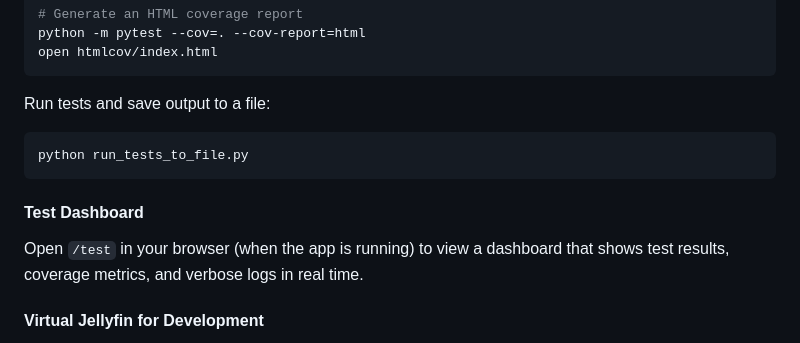
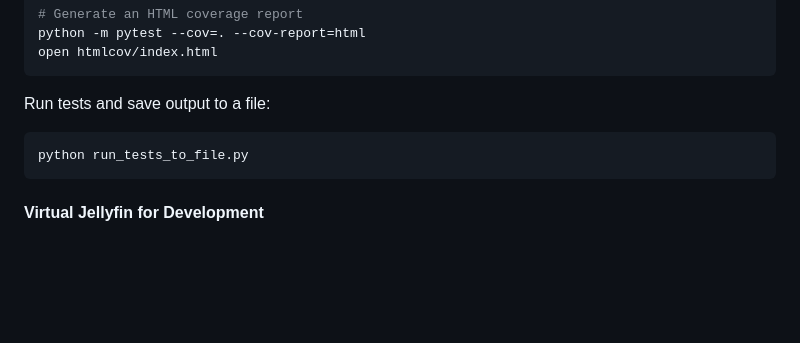
Before and after one commit to EntchenEric/jellyfin-auto-groupings, a Markdown page: README.md, the part around the change. GitHub-like rendering; blank space fills up the shorter version.

Commit message:
docs: remove stale reference to removed /test dashboard route

````diff
--- a/README.md
+++ b/README.md
@@ -290,11 +290,6 @@ Run tests and save output to a file:
 python run_tests_to_file.py
 ```
 
-#### Test Dashboard
-
-Open `/test` in your browser (when the app is running) to view a dashboard that
-shows test results, coverage metrics, and verbose logs in real time.
-
 #### Virtual Jellyfin for Development
 If you don't have a real Jellyfin server handy, or want to test without affecting your real setup, you can run a **mock Jellyfin server**:
 
````
